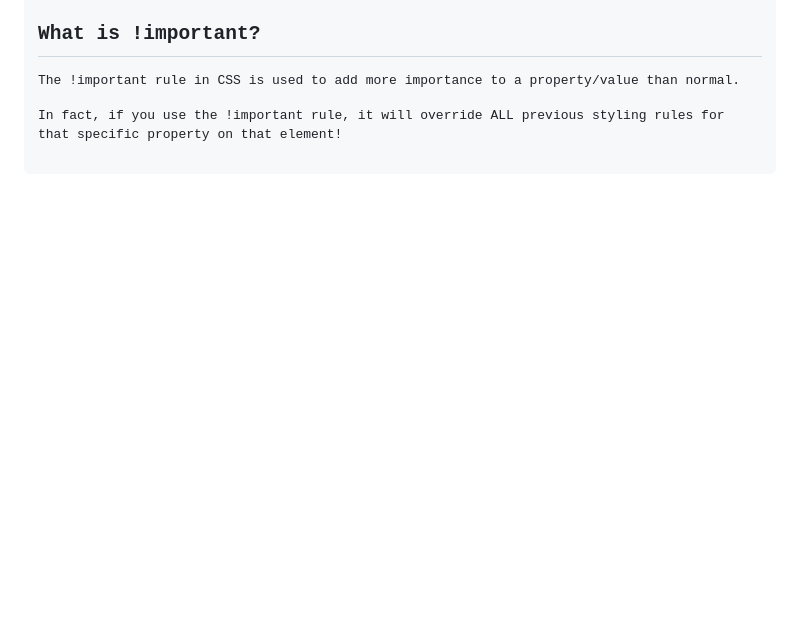
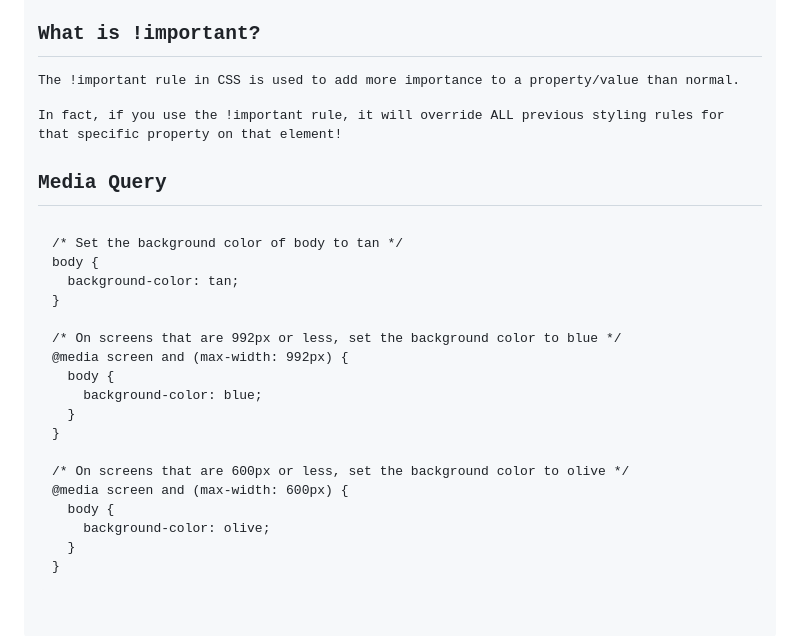
Before and after one commit to 1804057/HTML, a Markdown page: css-course/README.md, the part around the change printed below. GitHub-like rendering; blank space fills up the shorter version.

```diff
--- a/css-course/README.md
+++ b/css-course/README.md
@@ -437,3 +435,25 @@ The !important rule in CSS is used to add more importance to a property/value th
 </br>
 
 In fact, if you use the !important rule, it will override ALL previous styling rules for that specific property on that element!
+
+## Media Query
+<pre>
+/* Set the background color of body to tan */
+body {
+  background-color: tan;
+}
+
+/* On screens that are 992px or less, set the background color to blue */
+@media screen and (max-width: 992px) {
+  body {
+    background-color: blue;
+  }
+}
+
+/* On screens that are 600px or less, set the background color to olive */
+@media screen and (max-width: 600px) {
+  body {
+    background-color: olive;
+  }
+}
+</pre>
```
Also changed, not shown: other parts of css-course/README.md (+9 -11 lines), bootstrap/README.md (+15 -0 lines), bootstrap/image.png (added), 3 other files.
